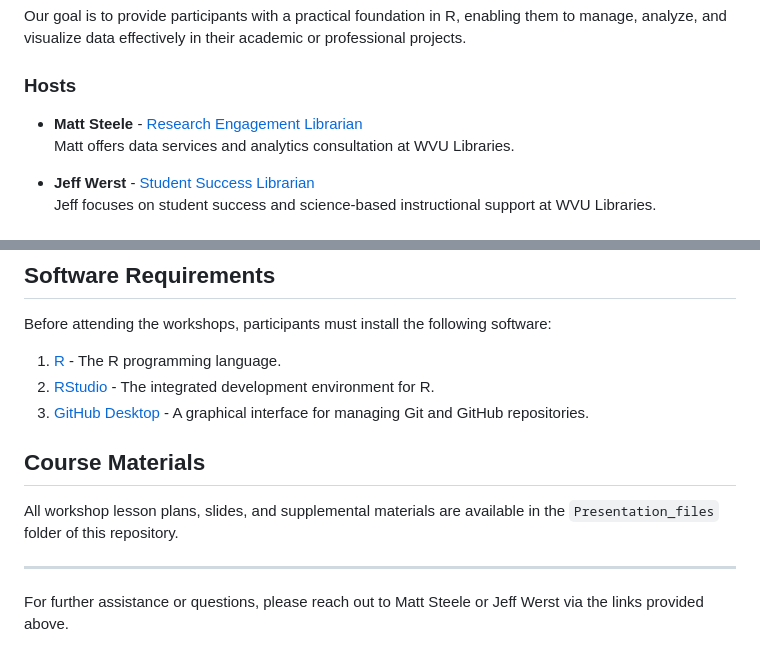
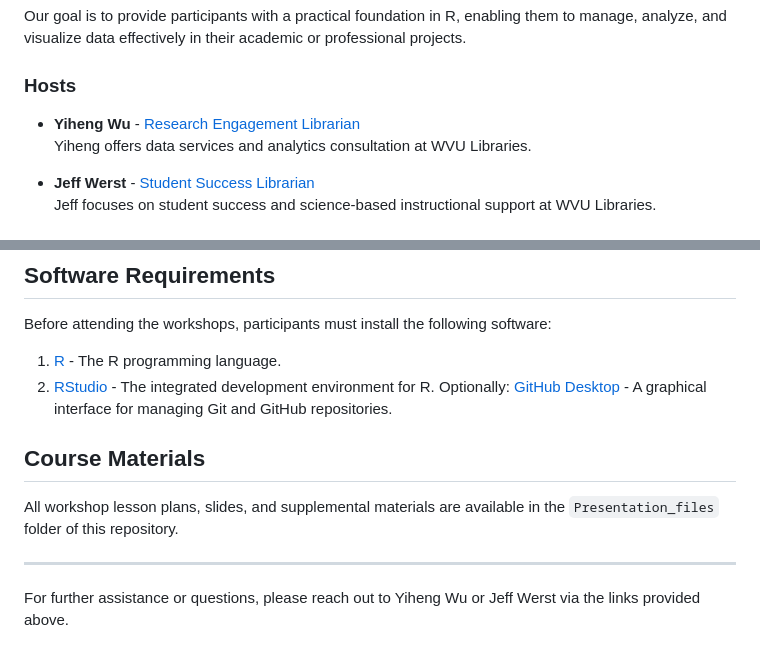
Before and after one commit to jdwerst91/R_workshop_series, a Markdown page: README.md, 2 parts joined by grey strips. GitHub-like rendering.

```diff
--- a/README.md
+++ b/README.md
@@ -8,8 +8,8 @@ West Virginia University (WVU) Libraries present a series of hands-on workshops
 Our goal is to provide participants with a practical foundation in R, enabling them to manage, analyze, and visualize data effectively in their academic or professional projects.
 
 ### Hosts
-- **Matt Steele** - [Research Engagement Librarian](https://directory.lib.wvu.edu/employee/210/)
-  Matt offers data services and analytics consultation at WVU Libraries.
+- **Yiheng Wu** - [Research Engagement Librarian](https://directory.lib.wvu.edu/employee/331/)
+  Yiheng offers data services and analytics consultation at WVU Libraries.
 
 - **Jeff Werst** - [Student Success Librarian](https://directory.lib.wvu.edu/employee/259/)
   Jeff focuses on student success and science-based instructional support at WVU Libraries.
@@ -48,11 +48,11 @@ By the end of the workshop series, participants will be able to:
 Before attending the workshops, participants must install the following software:
 1. [R](https://cran.rstudio.com/) - The R programming language.
 2. [RStudio](https://posit.co/download/rstudio-desktop/) - The integrated development environment for R.
-3. [GitHub Desktop](https://desktop.github.com/) - A graphical interface for managing Git and GitHub repositories.
+Optionally: [GitHub Desktop](https://desktop.github.com/) - A graphical interface for managing Git and GitHub repositories.
 
 ## Course Materials
 All workshop lesson plans, slides, and supplemental materials are available in the `Presentation_files` folder of this repository.
 
 ---
 
-For further assistance or questions, please reach out to Matt Steele or Jeff Werst via the links provided above.
+For further assistance or questions, please reach out to Yiheng Wu or Jeff Werst via the links provided above.
```
